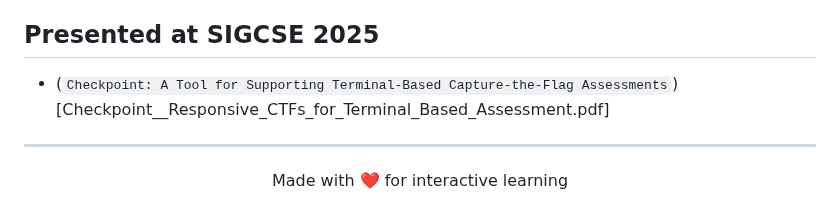
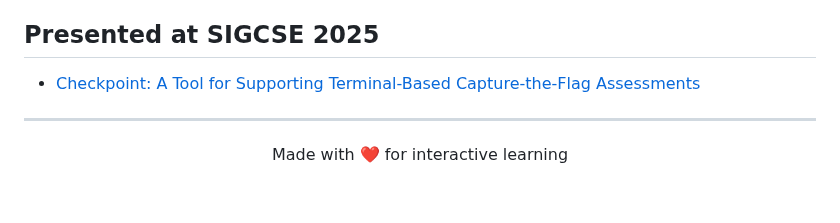
Before and after one commit to go-bears/checkpoint, a Markdown page: README.md, the part around the change. Rendered like a GitHub page.

Commit message:
Update README.md
add link to paper in readme.

```diff
--- a/README.md
+++ b/README.md
@@ -122,7 +122,7 @@ Check out [`examples/questions`](examples/questions) for more inspiration!
 MIT
 
 ## Presented at SIGCSE 2025
-- (`Checkpoint: A Tool for Supporting Terminal-Based Capture-the-Flag Assessments`)[Checkpoint__Responsive_CTFs_for_Terminal_Based_Assessment.pdf]
+- [Checkpoint: A Tool for Supporting Terminal-Based Capture-the-Flag Assessments](checkpoint/Checkpoint__Responsive_CTFs_for_Terminal_Based_Assessment.pdf)
 
 ---
 <p align="center">
```
